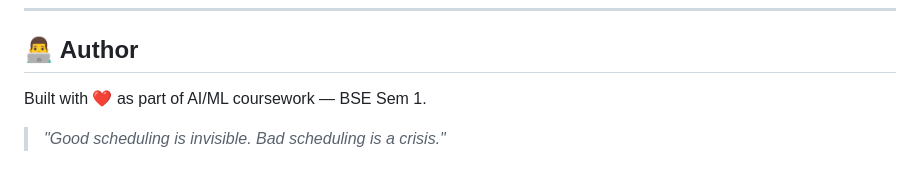
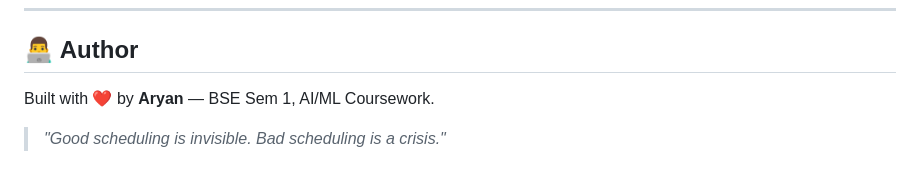
Before and after one commit to Legit-5/faculty-timetable-optimizer, a Markdown page: README.md, the part around the change. Rendered like a GitHub page.

Commit message:
docs: update author name to Aryan

```diff
--- a/README.md
+++ b/README.md
@@ -152,6 +152,6 @@ This project is licensed under the **MIT License** — see the [LICENSE](LICENSE
 
 ## 👨‍💻 Author
 
-Built with ❤️ as part of AI/ML coursework — BSE Sem 1.
+Built with ❤️ by **Aryan** — BSE Sem 1, AI/ML Coursework.
 
 > *"Good scheduling is invisible. Bad scheduling is a crisis."*
```
